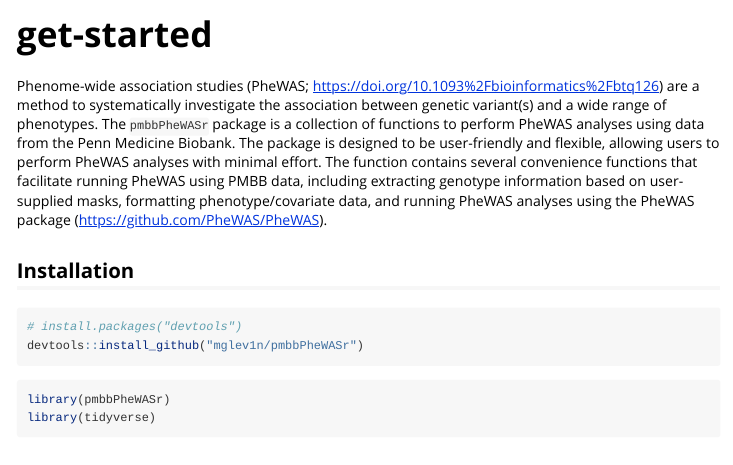
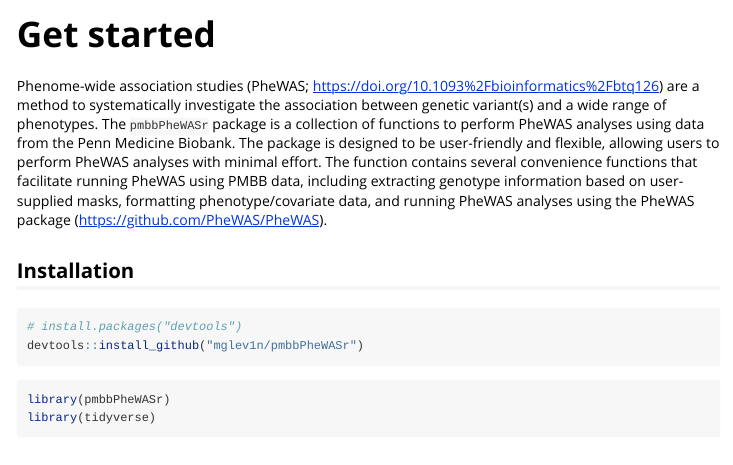
Before and after one commit to mglev1n/pmbbPheWASr, an R Markdown document (vignettes/pmbbPheWASr.Rmd): the page in a window 1100 px wide, from its top. Rendered offline with R 4.5, knitr and Pandoc, with nearby package versions; long lines of code are wrapped.

Commit message:
Update vignette

```diff
--- a/vignettes/pmbbPheWASr.Rmd
+++ b/vignettes/pmbbPheWASr.Rmd
@@ -3,6 +3,6 @@ title: "get-started"
 output: rmarkdown::html_vignette
 vignette: >
-  %\VignetteIndexEntry{get-started}
+  %\VignetteIndexEntry{Get started}
   %\VignetteEngine{knitr::rmarkdown}
   %\VignetteEncoding{UTF-8}
 ---
```
Also changed, not shown: vignettes/pmbbPheWASr.Rmd (2 more changed lines).
